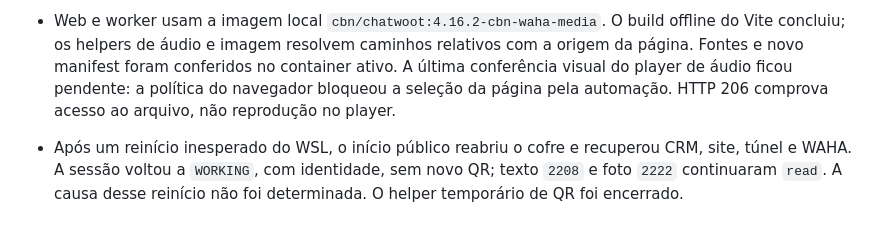
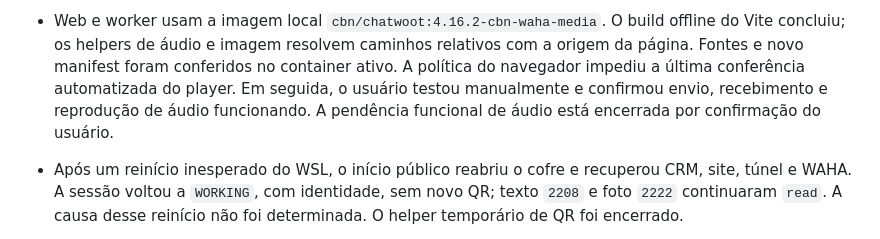
Before and after one commit to Sholdam/cbn, a Markdown page: docs/HANDOFF.md, the part around the change. GitHub-like rendering.

```diff
--- a/docs/HANDOFF.md
+++ b/docs/HANDOFF.md
@@ -24,9 +24,10 @@
 - Web e worker usam a imagem local `cbn/chatwoot:4.16.2-cbn-waha-media`.
   O build offline do Vite concluiu; os helpers de áudio e imagem resolvem
   caminhos relativos com a origem da página. Fontes e novo manifest foram
-  conferidos no container ativo. A última conferência visual do player de
-  áudio ficou pendente: a política do navegador bloqueou a seleção da página
-  pela automação. HTTP 206 comprova acesso ao arquivo, não reprodução no player.
+  conferidos no container ativo. A política do navegador impediu a última
+  conferência automatizada do player. Em seguida, o usuário testou manualmente
+  e confirmou envio, recebimento e reprodução de áudio funcionando. A pendência
+  funcional de áudio está encerrada por confirmação do usuário.
 - Após um reinício inesperado do WSL, o início público reabriu o cofre e
   recuperou CRM, site, túnel e WAHA. A sessão voltou a `WORKING`, com identidade,
   sem novo QR; texto `2208` e foto `2222` continuaram `read`. A causa desse
```
Also changed, not shown: docs/BACKLOG_CHECKPOINT.md (+3 -2 lines), docs/WAHA_LOCAL_RUNBOOK.md (+5 -3 lines).
